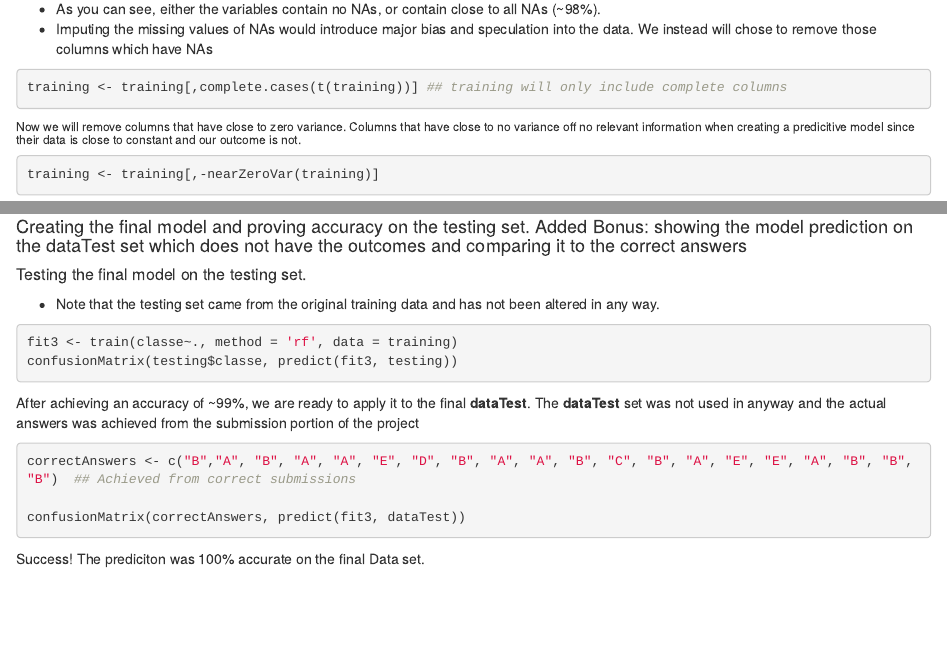
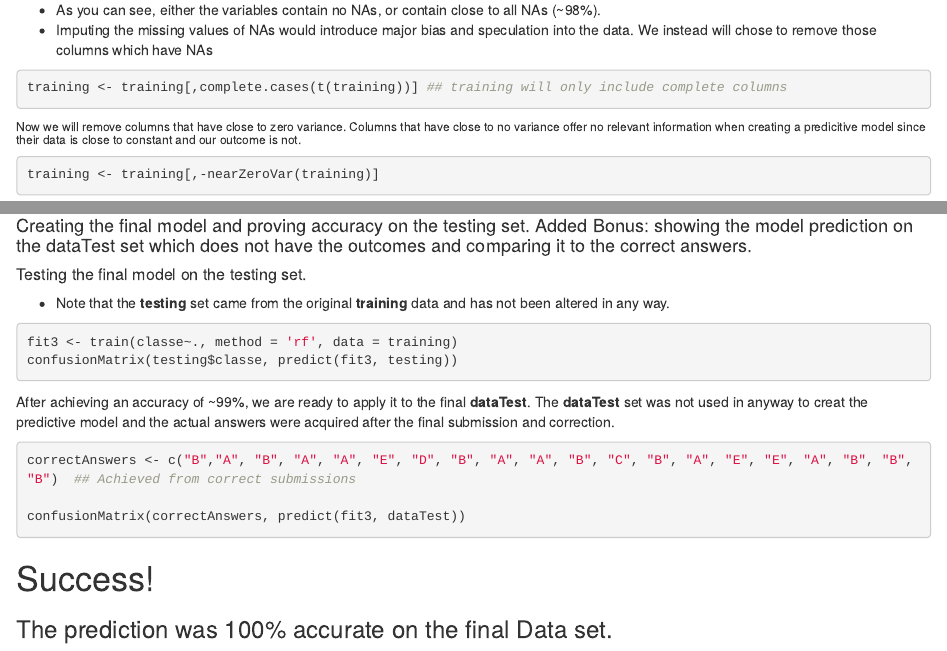
Before and after one commit to thedurphy/PMLProject, an R Markdown document (pmlProject.Rmd): the page in a window 1100 px wide, from 1090 px down before the commit and from 1070 px down after it, so that both start at the same text, and a second part further down, joined at a grey line. Rendered offline with R 4.5, knitr and Pandoc, with nearby package versions; the code chunks are not run, so their results and figures are left out.

Commit message:
First Commit

````diff
--- a/pmlProject.Rmd
+++ b/pmlProject.Rmd
@@ -66,7 +65,7 @@ max(percentNa$Percent)
 training <- training[,complete.cases(t(training))] ## training will only include complete columns
 ```
 
-###### Now we will remove columns that have close to zero variance.  Columns that have close to no variance off no relevant information when creating a predicitive model since their data is close to constant and our outcome is not.
+###### Now we will remove columns that have close to zero variance.  Columns that have close to no variance offer no relevant information when creating a predicitive model since their data is close to constant and our outcome is not.
 ```{r remove zero variance}
 training <- training[,-nearZeroVar(training)]
 ```
@@ -131,18 +130,18 @@ mean(results)
  - As you can see lowering the K-folds and using a larger dataset to model from got us a ~96% accuracy.
  - Then applying that model to the smaller folds (k=10) we achieved a ~97% accuracy.
 
-#### Creating the final model and proving accuracy on the testing set.  Added Bonus: showing the model prediction on the dataTest set which does not have the outcomes and comparing it to the correct answers
+#### Creating the final model and proving accuracy on the testing set.  Added Bonus: showing the model prediction on the dataTest set which does not have the outcomes and comparing it to the correct answers.
 
 ##### Testing the final model on the testing set.
 
- - Note that the testing set came from the original training data and has not been altered in any way.
+ - Note that the **testing** set came from the original **training** data and has not been altered in any way.
 
-```{r finalmodel}
+```{r finalmodel, cache=TRUE}
 fit3 <- train(classe~., method = 'rf', data = training)
 confusionMatrix(testing$classe, predict(fit3, testing))
 ```
 
-After achieving an accuracy of ~99%, we are ready to apply it to the final **dataTest**.  The **dataTest** set was not used in anyway and the actual answers was achieved from the submission portion of the project
+After achieving an accuracy of ~99%, we are ready to apply it to the final **dataTest**.  The **dataTest** set was not used in anyway to creat the predictive model and the actual answers were acquired after the final submission and correction.
 
 ```{r theTest}
 correctAnswers <- c("B","A", "B", "A", "A", "E", "D", "B", "A", "A", "B", "C", "B", "A", "E", "E", "A", "B", "B", "B")  ## Achieved from correct submissions
@@ -151,4 +150,6 @@ confusionMatrix(correctAnswers, predict(fit3, dataTest))
 
 ```
 
-Success!  The prediciton was 100% accurate on the final Data set.
+# Success!
+
+### The prediction was 100% accurate on the final Data set.
````
Also changed, not shown: pmlProject.html, pmlProject.Rmd (1 more changed lines), 14 other files.
